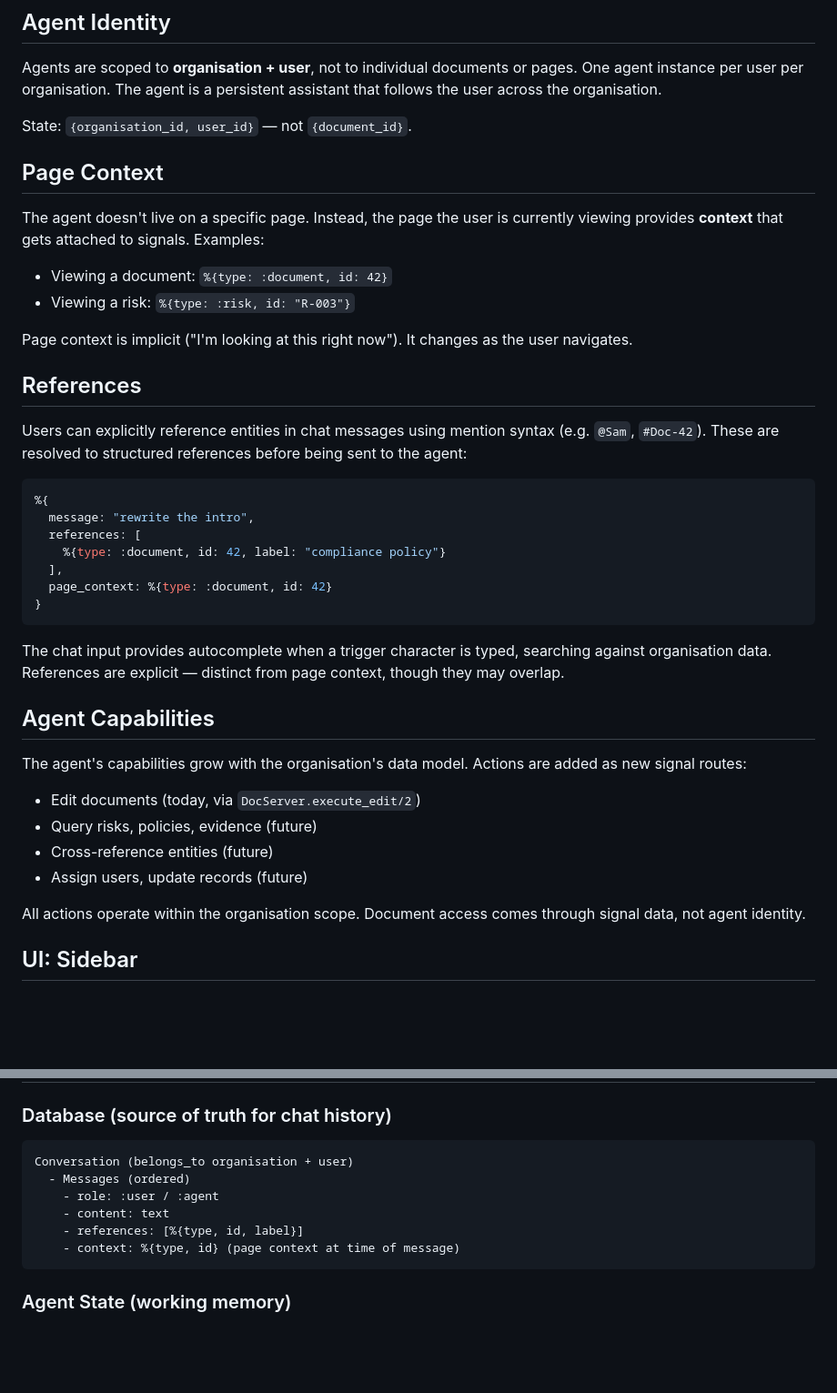
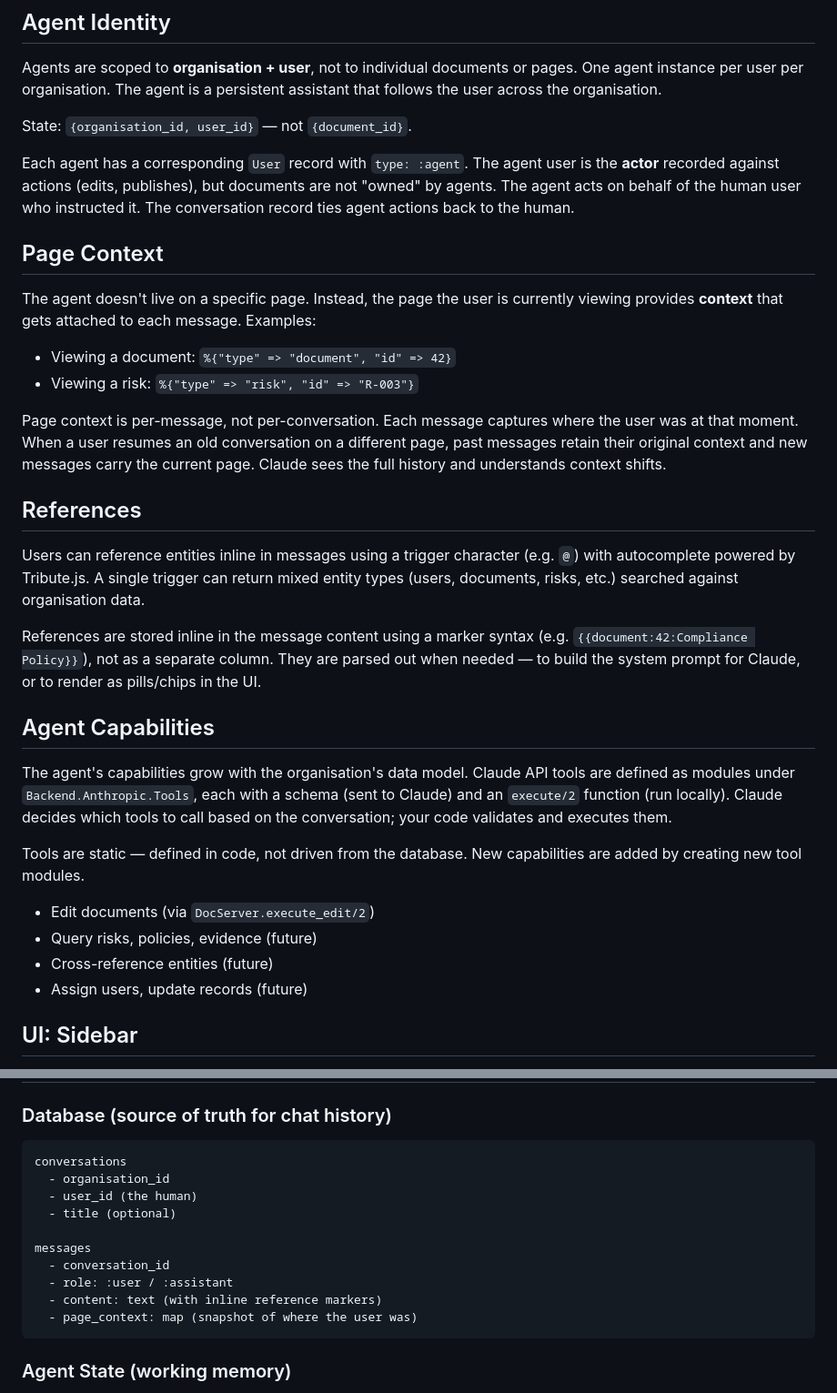
Before and after one commit to Rodeoclash/doc-test, a Markdown page: AGENT_DESIGN.md, 2 parts joined by grey strips. Shown at 91% size. GitHub-like rendering; blank space fills up the shorter version.

Commit message:
Updated agent design with where we are at

````diff
--- a/AGENT_DESIGN.md
+++ b/AGENT_DESIGN.md
@@ -6,41 +6,33 @@ Agents are scoped to **organisation + user**, not to individual documents or pag
 
 State: `{organisation_id, user_id}` — not `{document_id}`.
 
+Each agent has a corresponding `User` record with `type: :agent`. The agent user is the **actor** recorded against actions (edits, publishes), but documents are not "owned" by agents. The agent acts on behalf of the human user who instructed it. The conversation record ties agent actions back to the human.
+
 ## Page Context
 
-The agent doesn't live on a specific page. Instead, the page the user is currently viewing provides **context** that gets attached to signals. Examples:
+The agent doesn't live on a specific page. Instead, the page the user is currently viewing provides **context** that gets attached to each message. Examples:
 
-- Viewing a document: `%{type: :document, id: 42}`
-- Viewing a risk: `%{type: :risk, id: "R-003"}`
+- Viewing a document: `%{"type" => "document", "id" => 42}`
+- Viewing a risk: `%{"type" => "risk", "id" => "R-003"}`
 
-Page context is implicit ("I'm looking at this right now"). It changes as the user navigates.
+Page context is per-message, not per-conversation. Each message captures where the user was at that moment. When a user resumes an old conversation on a different page, past messages retain their original context and new messages carry the current page. Claude sees the full history and understands context shifts.
 
 ## References
 
-Users can explicitly reference entities in chat messages using mention syntax (e.g. `@Sam`, `#Doc-42`). These are resolved to structured references before being sent to the agent:
+Users can reference entities inline in messages using a trigger character (e.g. `@`) with autocomplete powered by Tribute.js. A single trigger can return mixed entity types (users, documents, risks, etc.) searched against organisation data.
 
-```elixir
-%{
-  message: "rewrite the intro",
-  references: [
-    %{type: :document, id: 42, label: "compliance policy"}
-  ],
-  page_context: %{type: :document, id: 42}
-}
-```
-
-The chat input provides autocomplete when a trigger character is typed, searching against organisation data. References are explicit — distinct from page context, though they may overlap.
+References are stored inline in the message content using a marker syntax (e.g. `{{document:42:Compliance Policy}}`), not as a separate column. They are parsed out when needed — to build the system prompt for Claude, or to render as pills/chips in the UI.
 
 ## Agent Capabilities
 
-The agent's capabilities grow with the organisation's data model. Actions are added as new signal routes:
+The agent's capabilities grow with the organisation's data model. Claude API tools are defined as modules under `Backend.Anthropic.Tools`, each with a schema (sent to Claude) and an `execute/2` function (run locally). Claude decides which tools to call based on the conversation; your code validates and executes them.
 
-- Edit documents (today, via `DocServer.execute_edit/2`)
+Tools are static — defined in code, not driven from the database. New capabilities are added by creating new tool modules.
+
+- Edit documents (via `DocServer.execute_edit/2`)
 - Query risks, policies, evidence (future)
 - Cross-reference entities (future)
 - Assign users, update records (future)
-
-All actions operate within the organisation scope. Document access comes through signal data, not agent identity.
 
 ## UI: Sidebar
 
@@ -55,12 +47,16 @@ The sidebar is **not** in the root layout — it's included per-page where it ma
 ### Database (source of truth for chat history)
 
 ```
-Conversation (belongs_to organisation + user)
-  - Messages (ordered)
-    - role: :user / :agent
-    - content: text
-    - references: [%{type, id, label}]
-    - context: %{type, id} (page context at time of message)
+conversations
+  - organisation_id
+  - user_id (the human)
+  - title (optional)
+
+messages
+  - conversation_id
+  - role: :user / :assistant
+  - content: text (with inline reference markers)
+  - page_context: map (snapshot of where the user was)
 ```
 
 ### Agent State (working memory)
````
Also changed, not shown: other parts of AGENT_DESIGN.md (+47 -0 lines).
